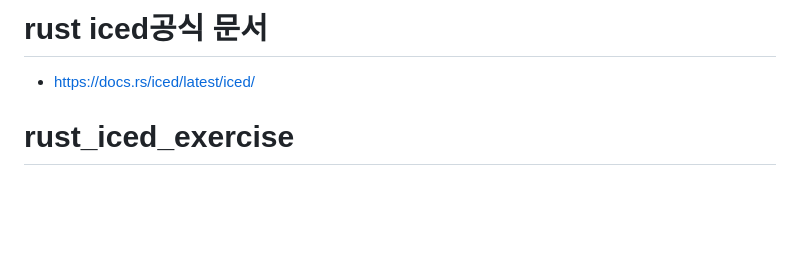
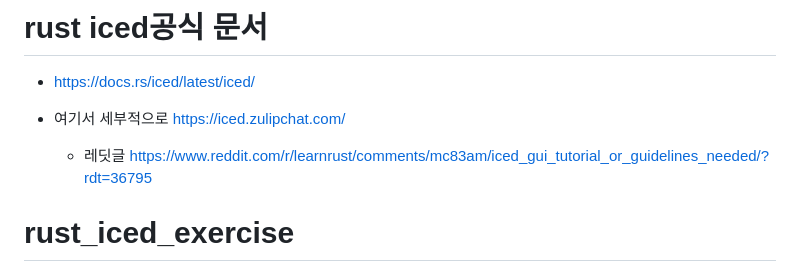
Before and after one commit to YoungHaKim7/rust_iced_exercise, a Markdown page: README.md, the part around the change. GitHub-like rendering; blank space fills up the shorter version.

Commit message:
https://iced.zulipchat.com/

```diff
--- a/README.md
+++ b/README.md
@@ -10,6 +10,9 @@
 
 # rust iced공식 문서
 - https://docs.rs/iced/latest/iced/
+
+- 여기서 세부적으로 https://iced.zulipchat.com/
+  - 레딧글 https://www.reddit.com/r/learnrust/comments/mc83am/iced_gui_tutorial_or_guidelines_needed/?rdt=36795
 
 # rust_iced_exercise
 
```
